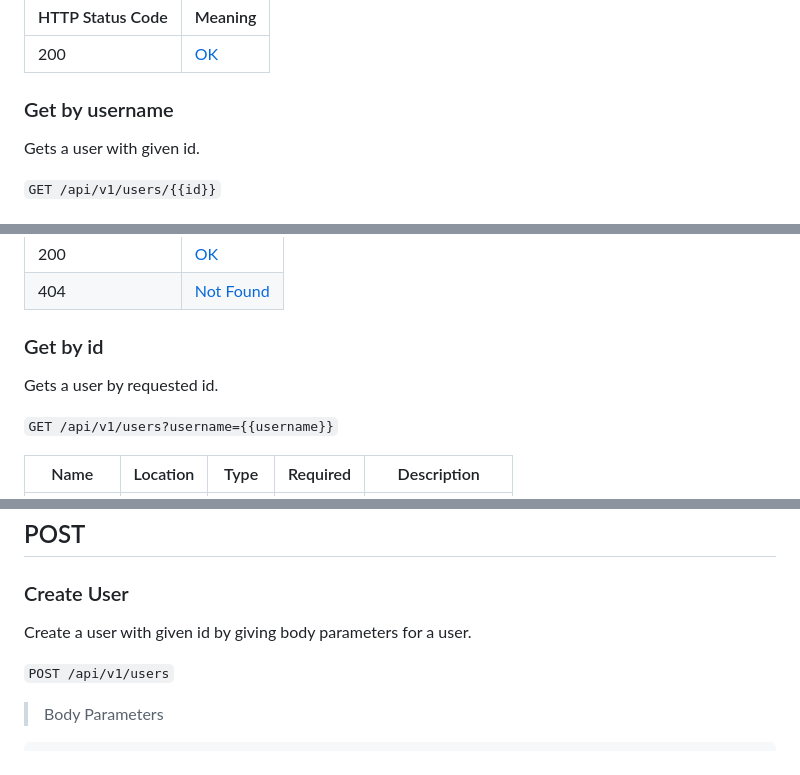
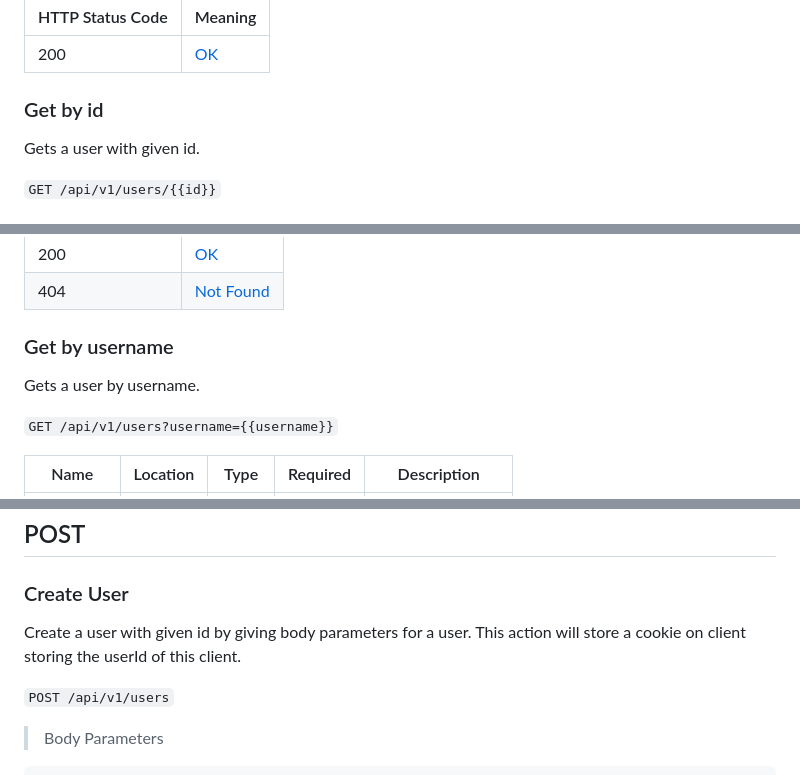
Before and after one commit to EECS3311F24/Checkmate, a Markdown page: doc/sprint1/User rest api.md, 3 parts joined by grey strips. Rendered like a GitHub page.

Commit message:
fix errors is user rest api

```diff
--- a/doc/sprint1/User rest api.md
+++ b/doc/sprint1/User rest api.md
@@ -40,7 +40,7 @@ Host: {{HOST}}
 |HTTP Status Code |Meaning|
 |---|---|
 |200|[OK](https://datatracker.ietf.org/doc/html/rfc7231#section-6.3.1)
-### Get by username
+### Get by id
 Gets a user with given id.
 
 `GET /api/v1/users/{{id}}`
@@ -76,8 +76,8 @@ Host: {{HOST}}
 |---|---|
 |200|[OK](https://datatracker.ietf.org/doc/html/rfc7231#section-6.3.1)|
 |404|[Not Found](https://datatracker.ietf.org/doc/html/rfc7231#section-6.5.4)|
-### Get by id
-Gets a user by requested id.
+### Get by username
+Gets a user by username.
 
 `GET /api/v1/users?username={{username}}`
 
@@ -119,6 +119,7 @@ Host: {{HOST}}
 ## POST
 ### Create User
 Create a user with given id by giving body parameters for a user.
+This action will store a cookie on client storing the userId of this client.
 
 `POST /api/v1/users`
 > Body Parameters
```
